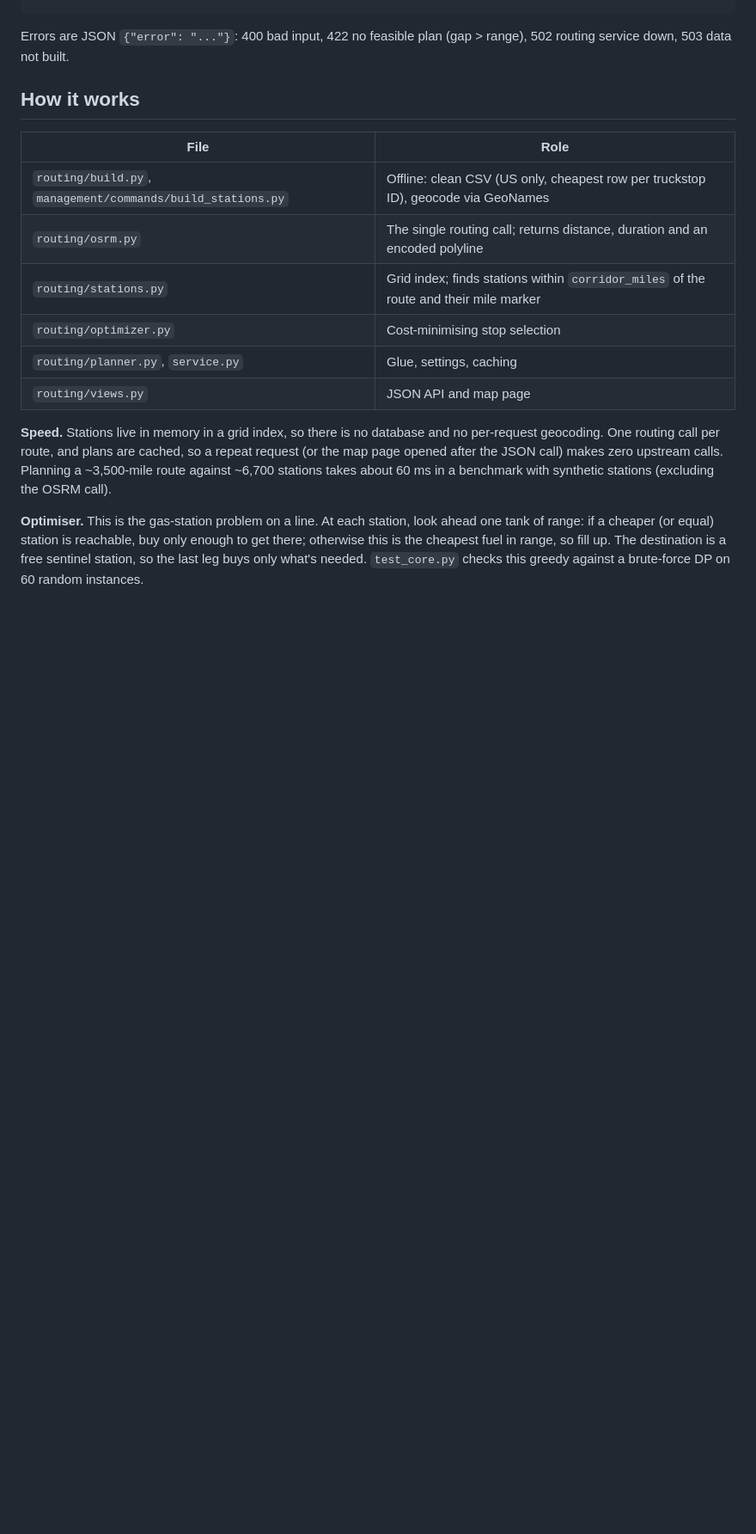
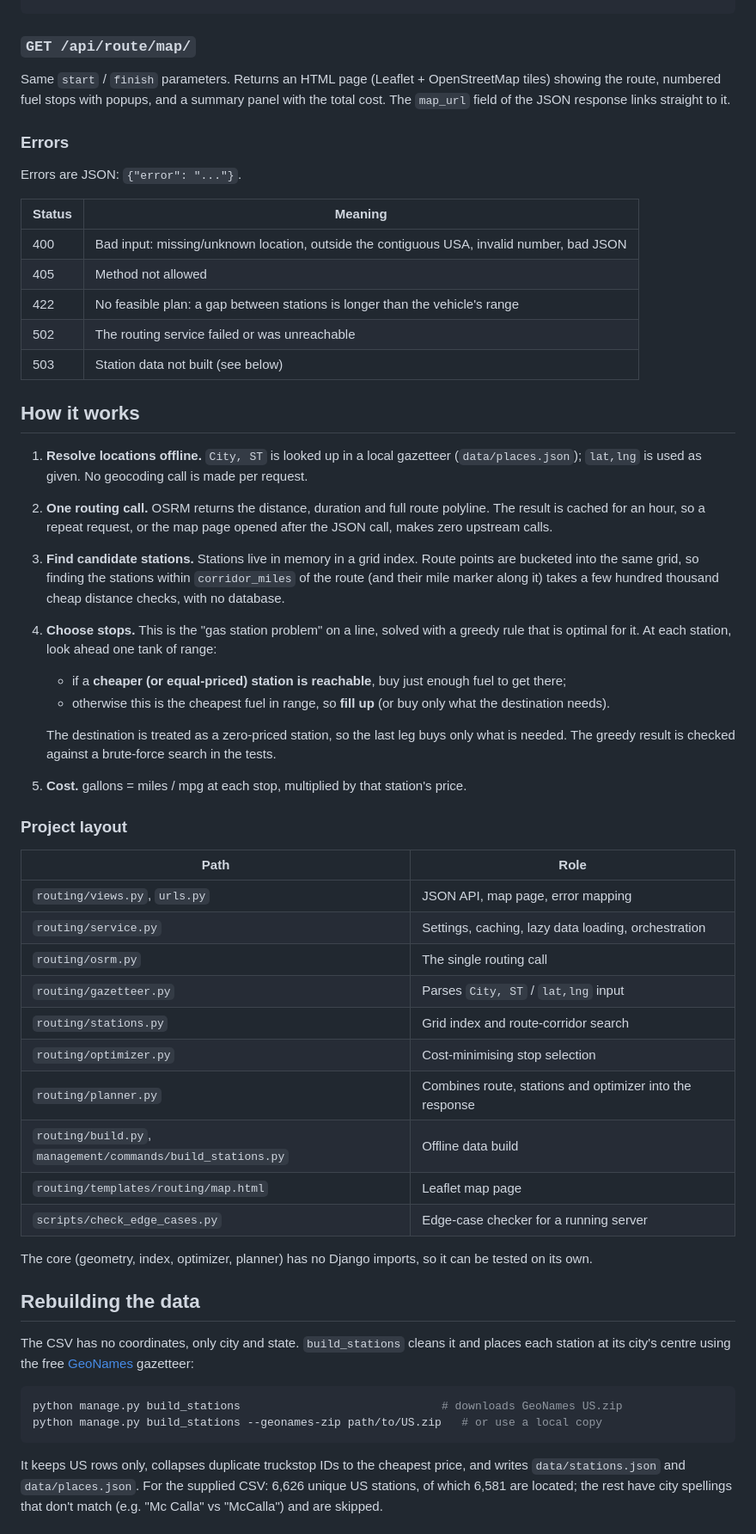
Before and after one commit to pavannangadi/fuel-route-api, a Markdown page: README.md, the part around one of its changes. Shown at 86% size. GitHub-like rendering; blank space fills up the shorter version.

````diff
--- a/README.md
+++ b/README.md
@@ -52,27 +79,71 @@ Response (abridged):
 }
 ```
 
-Errors are JSON `{"error": "..."}`: 400 bad input, 422 no feasible plan (gap > range), 502 routing
-service down, 503 data not built.
+### `GET /api/route/map/`
+
+Same `start` / `finish` parameters. Returns an HTML page (Leaflet + OpenStreetMap tiles) showing the
+route, numbered fuel stops with popups, and a summary panel with the total cost. The `map_url` field of
+the JSON response links straight to it.
+
+### Errors
+
+Errors are JSON: `{"error": "..."}`.
+
+| Status | Meaning |
+| --- | --- |
+| 400 | Bad input: missing/unknown location, outside the contiguous USA, invalid number, bad JSON |
+| 405 | Method not allowed |
+| 422 | No feasible plan: a gap between stations is longer than the vehicle's range |
+| 502 | The routing service failed or was unreachable |
+| 503 | Station data not built (see below) |
 
 ## How it works
 
-| File | Role |
+1. **Resolve locations offline.** `City, ST` is looked up in a local gazetteer (`data/places.json`);
+   `lat,lng` is used as given. No geocoding call is made per request.
+2. **One routing call.** OSRM returns the distance, duration and full route polyline. The result is
+   cached for an hour, so a repeat request, or the map page opened after the JSON call, makes zero
+   upstream calls.
+3. **Find candidate stations.** Stations live in memory in a grid index. Route points are bucketed into
+   the same grid, so finding the stations within `corridor_miles` of the route (and their mile marker
+   along it) takes a few hundred thousand cheap distance checks, with no database.
+4. **Choose stops.** This is the "gas station problem" on a line, solved with a greedy rule that is
+   optimal for it. At each station, look ahead one tank of range:
+   - if a **cheaper (or equal-priced) station is reachable**, buy just enough fuel to get there;
+   - otherwise this is the cheapest fuel in range, so **fill up** (or buy only what the destination needs).
+
+   The destination is treated as a zero-priced station, so the last leg buys only what is needed. The
+   greedy result is checked against a brute-force search in the tests.
+5. **Cost.** gallons = miles / mpg at each stop, multiplied by that station's price.
+
+### Project layout
+
+| Path | Role |
 | --- | --- |
-| `routing/build.py`, `management/commands/build_stations.py` | Offline: clean CSV (US only, cheapest row per truckstop ID), geocode via GeoNames |
-| `routing/osrm.py` | The single routing call; returns distance, duration and an encoded polyline |
-| `routing/stations.py` | Grid index; finds stations within `corridor_miles` of the route and their mile marker |
+| `routing/views.py`, `urls.py` | JSON API, map page, error mapping |
+| `routing/service.py` | Settings, caching, lazy data loading, orchestration |
+| `routing/osrm.py` | The single routing call |
+| `routing/gazetteer.py` | Parses `City, ST` / `lat,lng` input |
+| `routing/stations.py` | Grid index and route-corridor search |
 | `routing/optimizer.py` | Cost-minimising stop selection |
-| `routing/planner.py`, `service.py` | Glue, settings, caching |
-| `routing/views.py` | JSON API and map page |
+| `routing/planner.py` | Combines route, stations and optimizer into the response |
+| `routing/build.py`, `management/commands/build_stations.py` | Offline data build |
+| `routing/templates/routing/map.html` | Leaflet map page |
+| `scripts/check_edge_cases.py` | Edge-case checker for a running server |
 
-**Speed.** Stations live in memory in a grid index, so there is no database and no per-request
-geocoding. One routing call per route, and plans are cached, so a repeat request (or the map page
-opened after the JSON call) makes zero upstream calls. Planning a ~3,500-mile route against ~6,700
-stations takes about 60 ms in a benchmark with synthetic stations (excluding the OSRM call).
+The core (geometry, index, optimizer, planner) has no Django imports, so it can be tested on its own.
 
-**Optimiser.** This is the gas-station problem on a line. At each station, look ahead one tank of
-range: if a cheaper (or equal) station is reachable, buy only enough to get there; otherwise this is
-the cheapest fuel in range, so fill up. The destination is a free sentinel station, so the last leg
-buys only what's needed. `test_core.py` checks this greedy against a brute-force DP on 60 random
-instances.
+## Rebuilding the data
+
+The CSV has no coordinates, only city and state. `build_stations` cleans it and places each station at its
+city's centre using the free [GeoNames](https://download.geonames.org/export/dump/) gazetteer:
+
+```bash
+python manage.py build_stations                              # downloads GeoNames US.zip
+python manage.py build_stations --geonames-zip path/to/US.zip   # or use a local copy
+```
+
+It keeps US rows only, collapses duplicate truckstop IDs to the cheapest price, and writes
+`data/stations.json` and `data/places.json`. For the supplied CSV: 6,626 unique US stations, of which 6,581
+are located; the rest have city spellings that don't match (e.g. "Mc Calla" vs "McCalla") and are skipped.
+
````
Also changed, not shown: other parts of README.md (+97 -45 lines).
